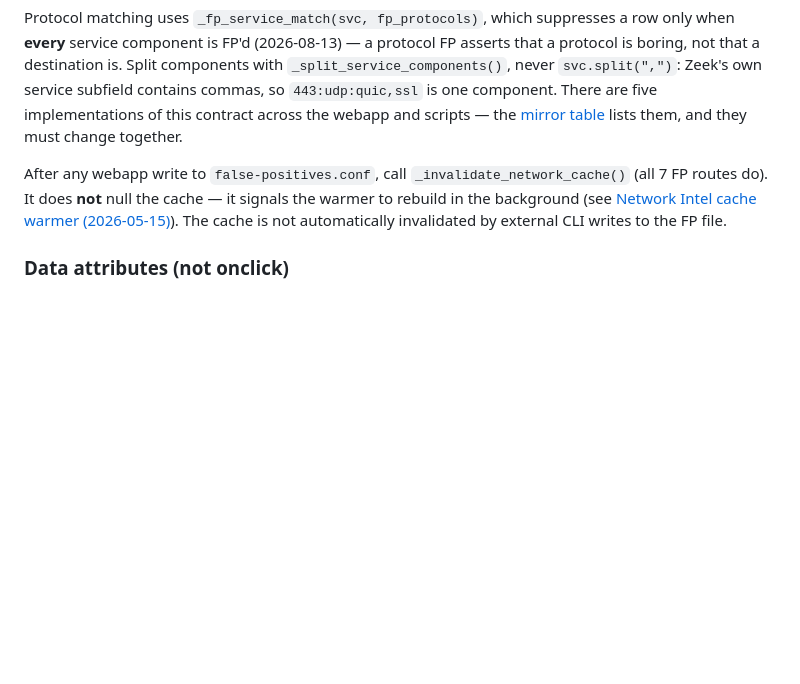
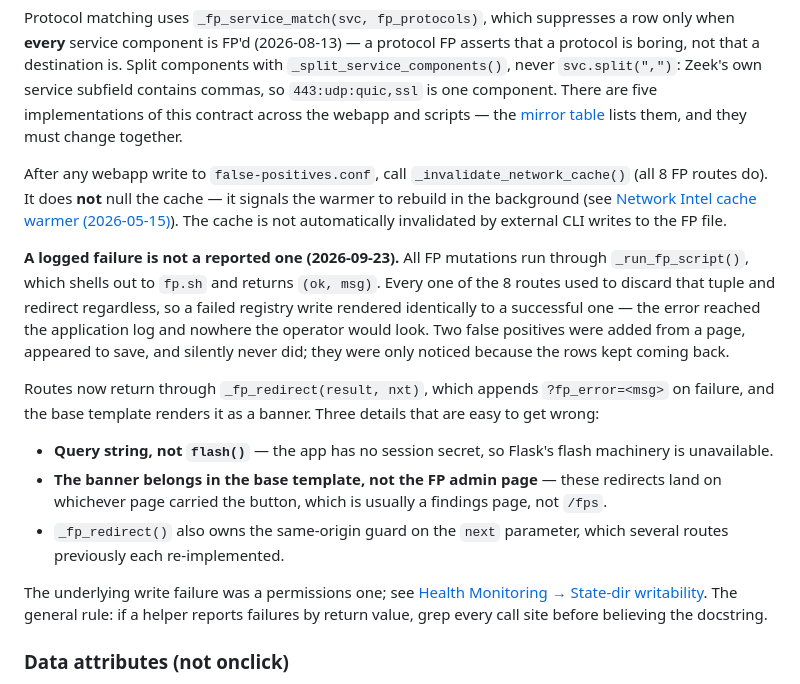
Before and after one commit to mustard-research/BeaconButty, a Markdown page: docs/development/webapp.md, the part around the change. Drawn GitHub-style; blank space fills up the shorter version.

Commit message:
docs: carry the FP failure-reporting fix into the webapp mirror
The public webapp doc described the FP routes' cache invalidation but not how
those routes report a failed registry write, so the correction made in the
vault had no public counterpart. Adds the "a logged failure is not a reported
one" section: the routes discarded _run_fp_script()'s (ok, msg) and redirected
regardless, so a failed write rendered identically to a success, and the error
reached only the application log.

Also corrects the route count from 7 to 8 — /fps/add-device was removed and the
count was never updated.

Co-Authored-By: Claude Opus 5 (1M context) <noreply@anthropic.com>

```diff
--- a/docs/development/webapp.md
+++ b/docs/development/webapp.md
@@ -77,7 +77,17 @@ Domain matching uses an apex-aware helper (`_fp_domain_match(q, patterns)`) so t
 
 Protocol matching uses `_fp_service_match(svc, fp_protocols)`, which suppresses a row only when **every** service component is FP'd (2026-08-13) — a protocol FP asserts that a protocol is boring, not that a destination is. Split components with `_split_service_components()`, never `svc.split(",")`: Zeek's own service subfield contains commas, so `443:udp:quic,ssl` is one component. There are five implementations of this contract across the webapp and scripts — the [mirror table](../investigation/false-positive-workflow.md#protocol-fp-mirrors) lists them, and they must change together.
 
-After any webapp write to `false-positives.conf`, call `_invalidate_network_cache()` (all 7 FP routes do). It does **not** null the cache — it signals the warmer to rebuild in the background (see [Network Intel cache warmer (2026-05-15)](#network-intel-cache-warmer-2026-05-15)). The cache is not automatically invalidated by external CLI writes to the FP file.
+After any webapp write to `false-positives.conf`, call `_invalidate_network_cache()` (all 8 FP routes do). It does **not** null the cache — it signals the warmer to rebuild in the background (see [Network Intel cache warmer (2026-05-15)](#network-intel-cache-warmer-2026-05-15)). The cache is not automatically invalidated by external CLI writes to the FP file.
+
+**A logged failure is not a reported one (2026-09-23).** All FP mutations run through `_run_fp_script()`, which shells out to `fp.sh` and returns `(ok, msg)`. Every one of the 8 routes used to discard that tuple and redirect regardless, so a failed registry write rendered identically to a successful one — the error reached the application log and nowhere the operator would look. Two false positives were added from a page, appeared to save, and silently never did; they were only noticed because the rows kept coming back.
+
+Routes now return through `_fp_redirect(result, nxt)`, which appends `?fp_error=<msg>` on failure, and the base template renders it as a banner. Three details that are easy to get wrong:
+
+- **Query string, not `flash()`** — the app has no session secret, so Flask's flash machinery is unavailable.
+- **The banner belongs in the base template, not the FP admin page** — these redirects land on whichever page carried the button, which is usually a findings page, not `/fps`.
+- `_fp_redirect()` also owns the same-origin guard on the `next` parameter, which several routes previously each re-implemented.
+
+The underlying write failure was a permissions one; see [Health Monitoring → State-dir writability](../operation/health-monitoring.md#state-dir-writability-added-2026-09-23). The general rule: if a helper reports failures by return value, grep every call site before believing the docstring.
 
 ### Data attributes (not onclick)
 
```
